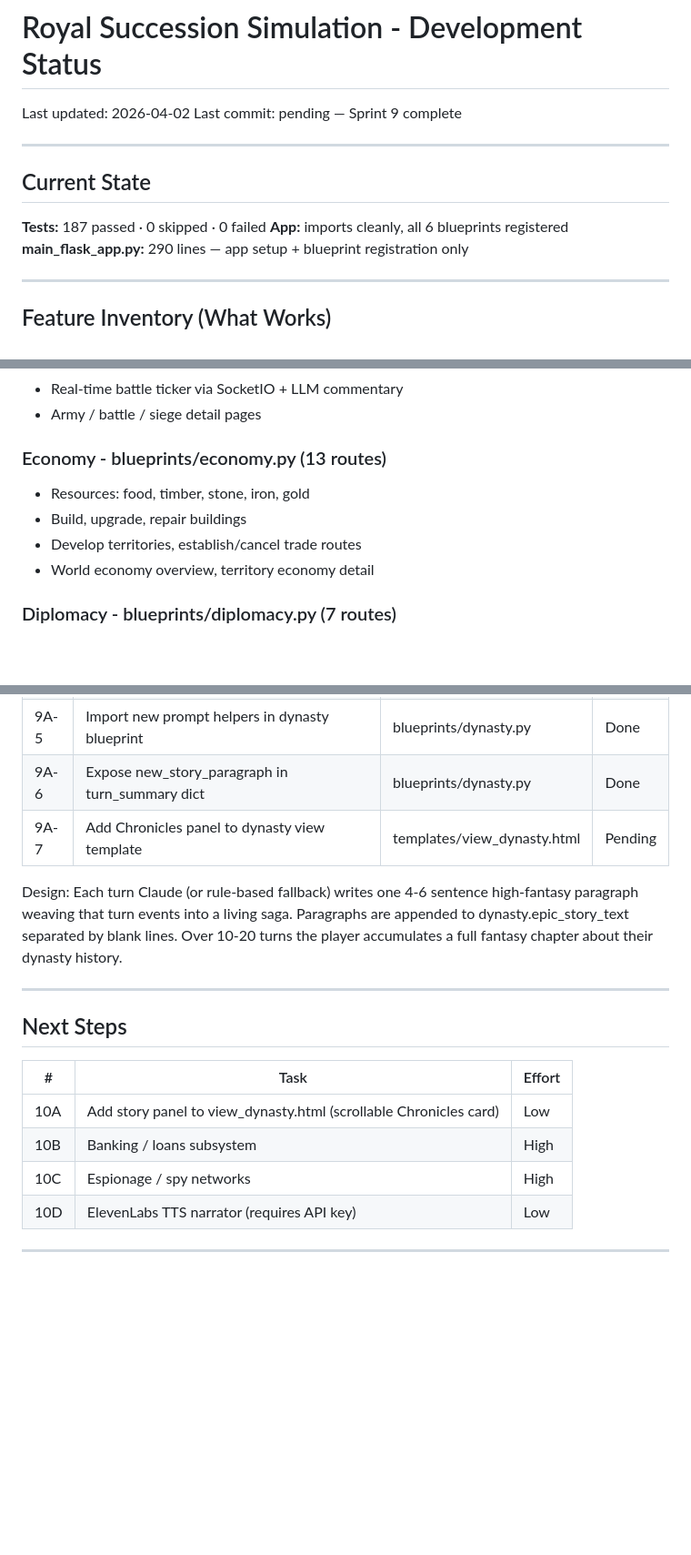
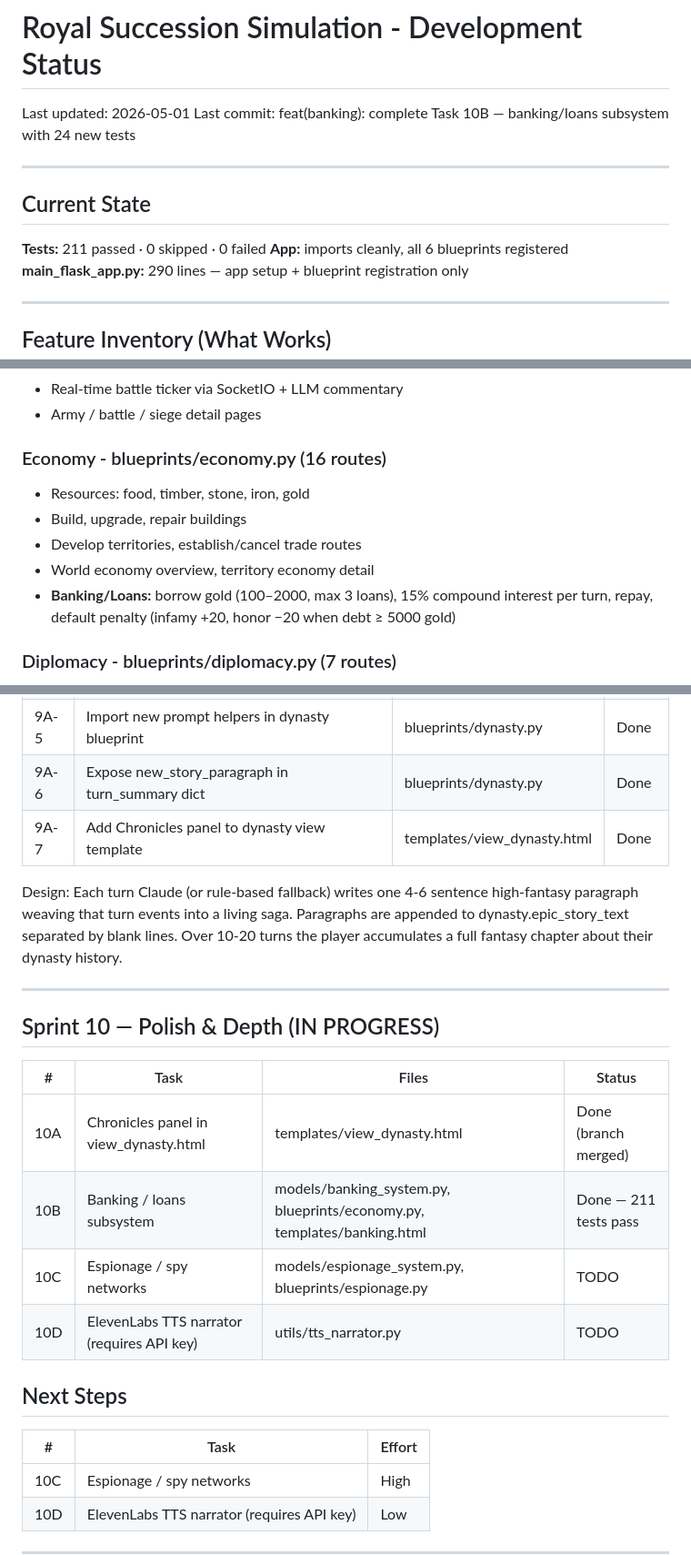
Before and after one commit to barakganon/Royal-Succession-Simulation, a Markdown page: STATUS.md, 3 parts joined by grey strips. Shown at 91% size. Drawn GitHub-style; blank space fills up the shorter version.

```diff
--- a/STATUS.md
+++ b/STATUS.md
@@ -1,11 +1,11 @@
 # Royal Succession Simulation - Development Status
-Last updated: 2026-04-02
-Last commit: pending — Sprint 9 complete
+Last updated: 2026-05-01
+Last commit: feat(banking): complete Task 10B — banking/loans subsystem with 24 new tests
 
 ---
 
 ## Current State
-**Tests:** 187 passed · 0 skipped · 0 failed
+**Tests:** 211 passed · 0 skipped · 0 failed
 **App:** imports cleanly, all 6 blueprints registered
 **main_flask_app.py:** 290 lines — app setup + blueprint registration only
 
@@ -36,11 +36,12 @@ Last commit: pending — Sprint 9 complete
 - Real-time battle ticker via SocketIO + LLM commentary
 - Army / battle / siege detail pages
 
-### Economy - blueprints/economy.py (13 routes)
+### Economy - blueprints/economy.py (16 routes)
 - Resources: food, timber, stone, iron, gold
 - Build, upgrade, repair buildings
 - Develop territories, establish/cancel trade routes
 - World economy overview, territory economy detail
+- **Banking/Loans:** borrow gold (100–2000, max 3 loans), 15% compound interest per turn, repay, default penalty (infamy +20, honor −20 when debt ≥ 5000 gold)
 
 ### Diplomacy - blueprints/diplomacy.py (7 routes)
 - Relation scores (color-coded with progress bars), prestige/honor/infamy
@@ -102,17 +102,23 @@ Result: Players have a decision screen (3 AP across 5 action types) before each
 | 9A-4 | Generate + append one epic paragraph per process_dynasty_turn() | blueprints/dynasty.py | Done |
 | 9A-5 | Import new prompt helpers in dynasty blueprint | blueprints/dynasty.py | Done |
 | 9A-6 | Expose new_story_paragraph in turn_summary dict | blueprints/dynasty.py | Done |
-| 9A-7 | Add Chronicles panel to dynasty view template | templates/view_dynasty.html | Pending |
+| 9A-7 | Add Chronicles panel to dynasty view template | templates/view_dynasty.html | Done |
 
 Design: Each turn Claude (or rule-based fallback) writes one 4-6 sentence high-fantasy paragraph weaving that turn events into a living saga. Paragraphs are appended to dynasty.epic_story_text separated by blank lines. Over 10-20 turns the player accumulates a full fantasy chapter about their dynasty history.
 
 ---
 
+## Sprint 10 — Polish & Depth (IN PROGRESS)
+| # | Task | Files | Status |
+|---|------|-------|--------|
+| 10A | Chronicles panel in view_dynasty.html | templates/view_dynasty.html | Done (branch merged) |
+| 10B | Banking / loans subsystem | models/banking_system.py, blueprints/economy.py, templates/banking.html | Done — 211 tests pass |
+| 10C | Espionage / spy networks | models/espionage_system.py, blueprints/espionage.py | TODO |
+| 10D | ElevenLabs TTS narrator (requires API key) | utils/tts_narrator.py | TODO |
+
 ## Next Steps
 | # | Task | Effort |
 |---|------|--------|
-| 10A | Add story panel to view_dynasty.html (scrollable Chronicles card) | Low |
-| 10B | Banking / loans subsystem | High |
 | 10C | Espionage / spy networks | High |
 | 10D | ElevenLabs TTS narrator (requires API key) | Low |
 
```
Also changed, not shown: other parts of STATUS.md (+0 -1 lines), _bmad-output/implementation-artifacts/10B-banking-system.md (added, +81 -0 lines).
